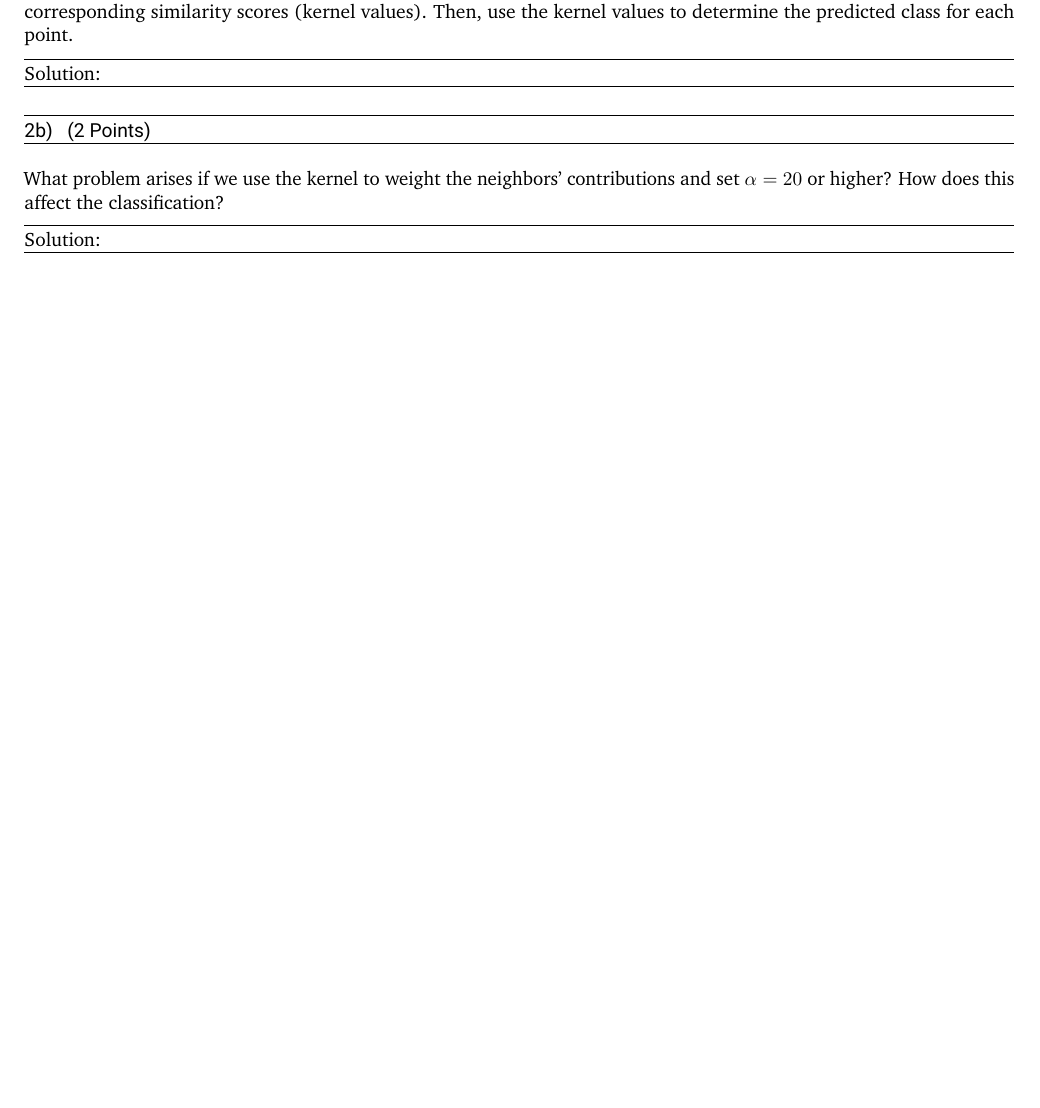
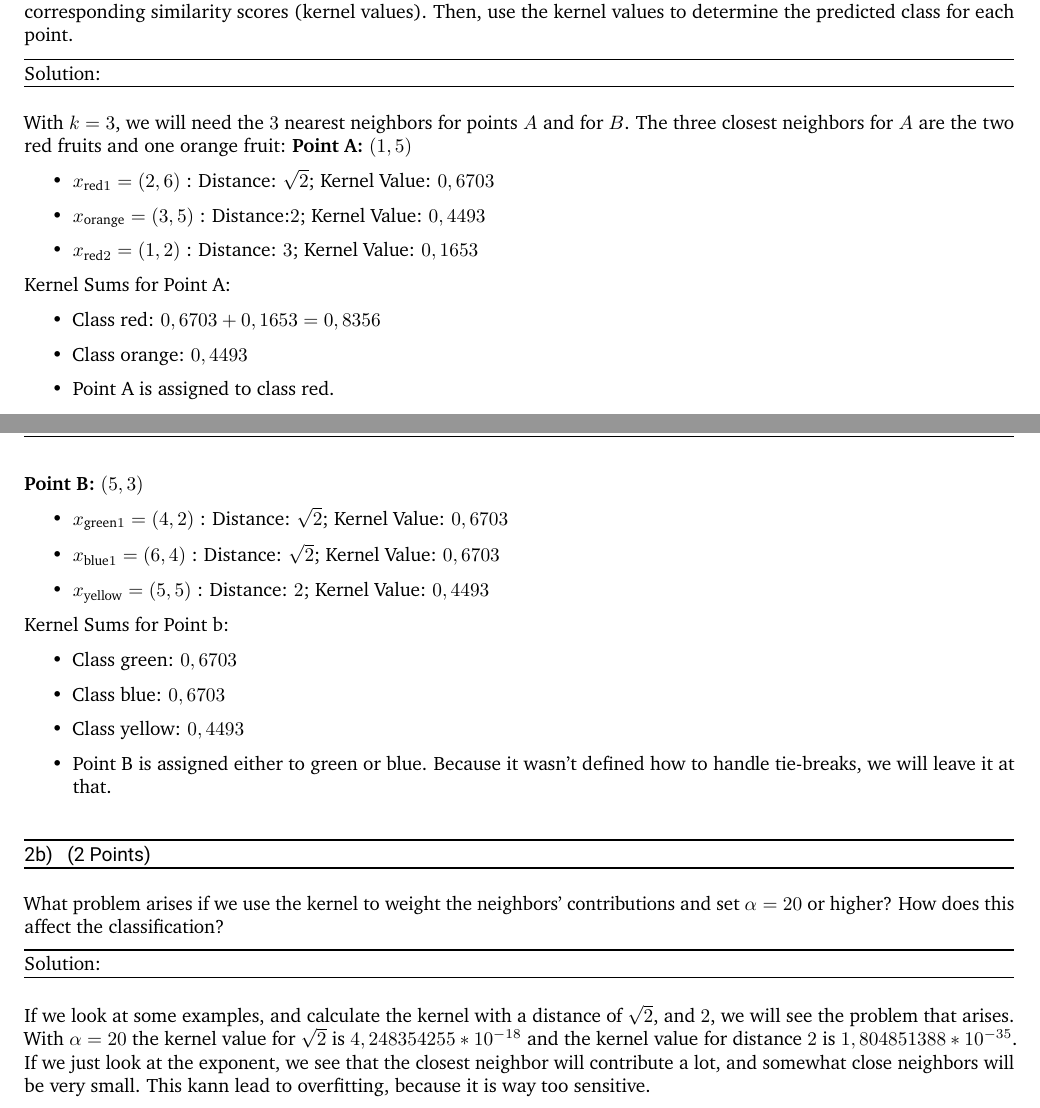
Before and after one commit to ucc-et/tu-darmstadt-master, a LaTeX problem sheet (S-2/SML/assignment-2/main.tex): part of page 7 of 13 before the commit and two parts of pages 7 and 8 of 14 after it, the two joined at a grey line, cut so that both start at the same text, the shorter picture padded with empty space. Compiled offline with pdfLaTeX.

Commit message:
Assignment 2 Task 2

```diff
--- a/S-2/SML/assignment-2/main.tex
+++ b/S-2/SML/assignment-2/main.tex
@@ -311,6 +312,36 @@ List the nearest neighbors of A and B that are relevant for the classification,
 
 \begin{solution}
 
+With $k=3$, we will need the $3$ nearest neighbors for points $A$ and for $B$. The three closest neighbors for $A$ are the two red fruits and one orange fruit:
+\textbf{Point A: $(1, 5)$}
+\begin{itemize}
+    \item $x_{\text{red}1}=(2, 6)$ : Distance: $\sqrt{2}$; Kernel Value: $0,6703$
+    \item $x_{\text{orange}}=(3, 5)$ : Distance:$2$; Kernel Value: $0,4493$
+    \item $x_{\text{red}2}=(1, 2)$ : Distance: $3$; Kernel Value: $0,1653$
+\end{itemize}
+
+Kernel Sums for Point A:
+\begin{itemize}
+    \item Class red: $0,6703+0,1653=0,8356$
+    \item Class orange: $0,4493$
+    \item Point A is assigned to class red.
+\end{itemize}
+
+\textbf{Point B: $(5, 3)$}
+\begin{itemize}
+    \item $x_{\text{green}1}=(4, 2)$ : Distance: $\sqrt{2}$; Kernel Value: $0,6703$
+    \item $x_{\text{blue}1}=(6, 4)$ : Distance: $\sqrt{2}$; Kernel Value: $0,6703$
+    \item $x_{\text{yellow}}=(5, 5)$ : Distance: $2$; Kernel Value: $0,4493$
+\end{itemize}
+
+Kernel Sums for Point b:
+\begin{itemize}
+    \item Class green: $0,6703$
+    \item Class blue: $0,6703$
+    \item Class yellow: $0,4493$
+    \item Point B is assigned either to green or blue. Because it wasn't defined how to handle tie-breaks, we will leave it at that.
+\end{itemize}
+
 \end{solution}
 \end{subtask}
 
@@ -319,6 +350,9 @@ What problem arises if we use the kernel to weight the neighbors’ contribution
 \end{subtask}
 
 \begin{solution}
+
+If we look at some examples, and calculate the kernel with a distance of $\sqrt{2}$, and $2$, we will see the problem that arises.\\
+With $\alpha=20$ the kernel value for $\sqrt{2}$ is $4,248354255*10^{-18}$ and the kernel value for distance $2$ is  $1,804851388*10^{-35}$. If we just look at the exponent, we see that the closest neighbor will contribute a lot, and somewhat close neighbors will be very small.  This kann lead to overfitting, because it is way too sensitive.
 
 \end{solution}
 \end{task}
```
Also changed, not shown: S-2/SML/assignment-2/main.tex (1 more changed lines).
